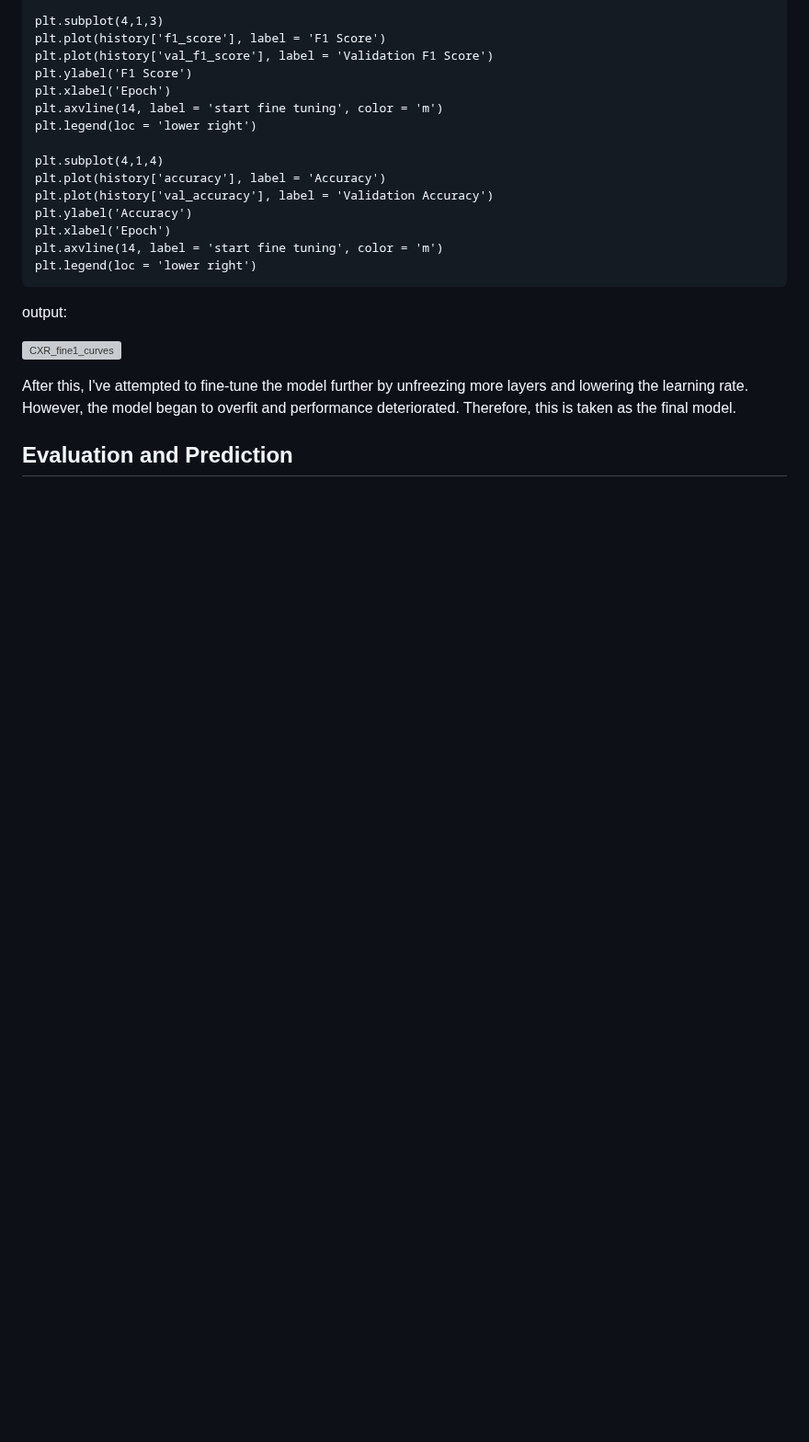
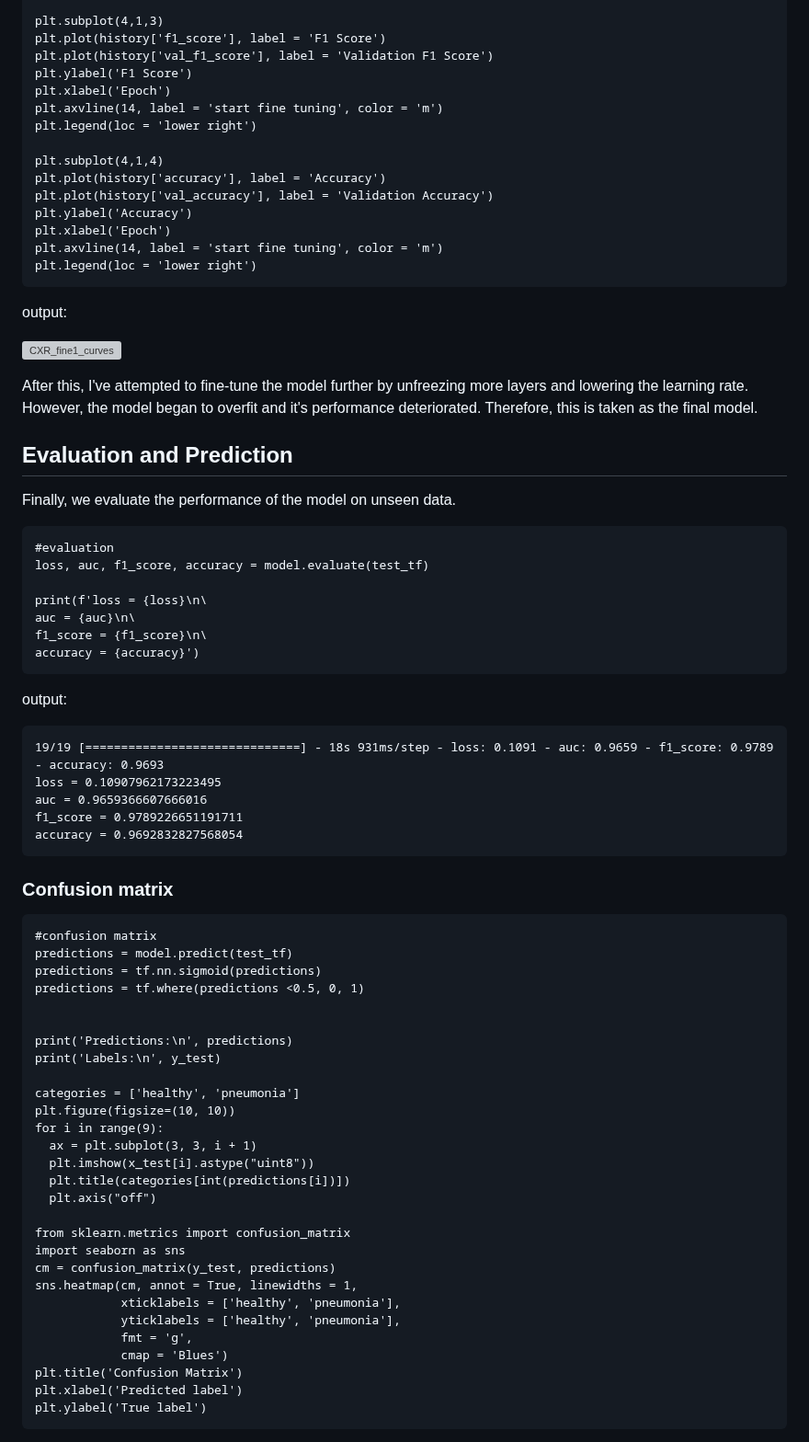
Before and after one commit to isaaclhk/Projects, a Markdown page: Python projects/CXR.md, the part around one of its changes. Shown at 92% size. Drawn GitHub-style; blank space fills up the shorter version; grey boxes are pictures that could not be loaded.

````diff
--- a/Python projects/CXR.md
+++ b/Python projects/CXR.md
@@ -677,7 +677,59 @@ output:
 
 ![CXR_fine1_curves](https://user-images.githubusercontent.com/71438259/236372606-d9a81969-1e59-4838-81c9-5a58cadea6fe.png)
 
-After this, I've attempted to fine-tune the model further by unfreezing more layers and lowering the learning rate. However, the model began to overfit and performance deteriorated. Therefore, this is taken as the final model.
+After this, I've attempted to fine-tune the model further by unfreezing more layers and lowering the learning rate. However, the model began to overfit and it's performance deteriorated. Therefore, this is taken as the final model.
 
 ## Evaluation and Prediction
+Finally, we evaluate the performance of the model on unseen data.
 
+```
+#evaluation
+loss, auc, f1_score, accuracy = model.evaluate(test_tf)
+
+print(f'loss = {loss}\n\
+auc = {auc}\n\
+f1_score = {f1_score}\n\
+accuracy = {accuracy}')
+```
+
+output:
+```
+19/19 [==============================] - 18s 931ms/step - loss: 0.1091 - auc: 0.9659 - f1_score: 0.9789 - accuracy: 0.9693
+loss = 0.10907962173223495
+auc = 0.9659366607666016
+f1_score = 0.9789226651191711
+accuracy = 0.9692832827568054
+```
+
+### Confusion matrix
+```
+#confusion matrix
+predictions = model.predict(test_tf)
+predictions = tf.nn.sigmoid(predictions)
+predictions = tf.where(predictions <0.5, 0, 1)
+
+
+print('Predictions:\n', predictions)
+print('Labels:\n', y_test)
+
+categories = ['healthy', 'pneumonia']
+plt.figure(figsize=(10, 10))
+for i in range(9):
+  ax = plt.subplot(3, 3, i + 1)
+  plt.imshow(x_test[i].astype("uint8"))
+  plt.title(categories[int(predictions[i])])
+  plt.axis("off")
+
+from sklearn.metrics import confusion_matrix
+import seaborn as sns
+cm = confusion_matrix(y_test, predictions)
+sns.heatmap(cm, annot = True, linewidths = 1,
+            xticklabels = ['healthy', 'pneumonia'],
+            yticklabels = ['healthy', 'pneumonia'],
+            fmt = 'g',
+            cmap = 'Blues')
+plt.title('Confusion Matrix')
+plt.xlabel('Predicted label')
+plt.ylabel('True label')
+```
+
````
Also changed, not shown: other parts of Python projects/CXR.md (+3 -0 lines).
